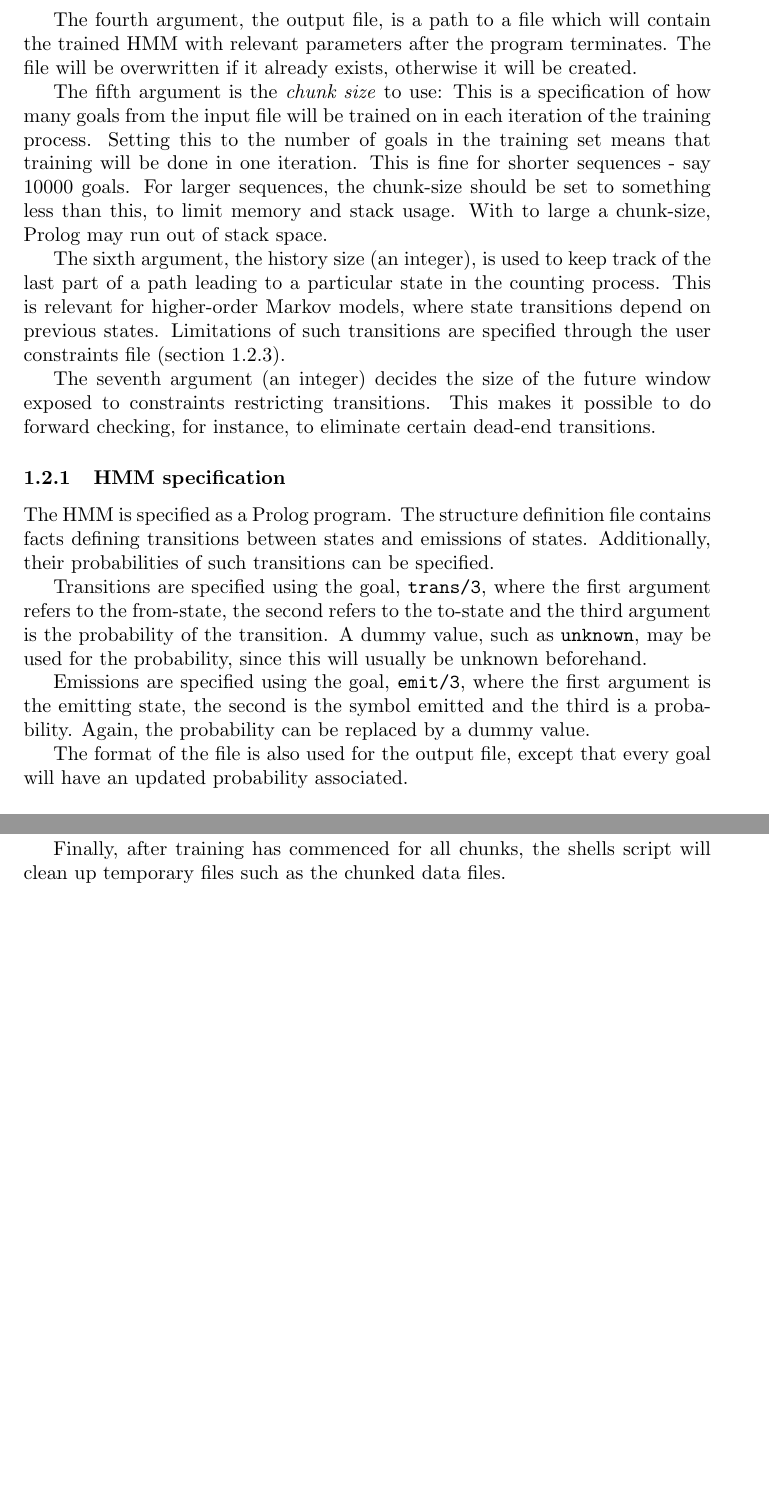
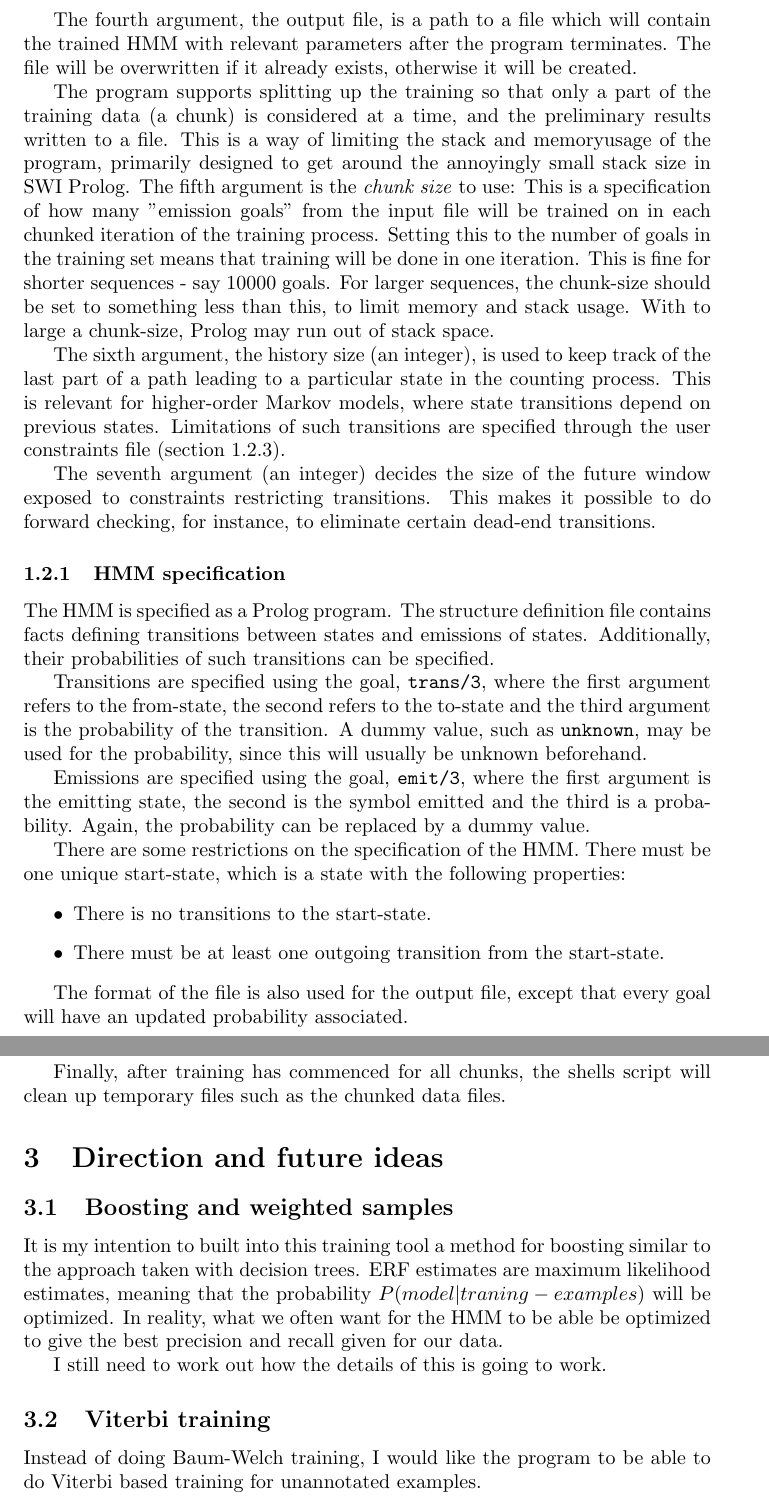
Before and after one commit to cth/hmmlearn, a LaTeX document (doc/manual.tex): two parts of pages 2 and 4 of 4, joined at a grey line, cut so that both start at the same text, the shorter picture padded with empty space. Compiled offline with pdfLaTeX.

```diff
--- a/doc/manual.tex
+++ b/doc/manual.tex
@@ -43,7 +43,8 @@
 The fourth argument, the output file, is a path to a file which will contain the trained HMM with relevant parameters after the program terminates.
 The file will be overwritten if it already exists, otherwise it will be created.
 
-The fifth argument is the \emph{chunk size} to use: This is a specification of how many goals from the input file will be trained on in each iteration of the training process.
+The program supports splitting up the training so that only a part of the training data (a chunk) is considered at a time, and the preliminary results written to a file.
+This is a way of limiting the stack and memoryusage of the program, primarily designed to get around the annoyingly small stack size in SWI Prolog. The fifth argument is the \emph{chunk size} to use: This is a specification of how many "emission goals" from the input file will be trained on in each chunked iteration of the training process.
 Setting this to the number of goals in the training set means that training will be done in one iteration. This is fine for shorter sequences - say 10000 goals. For larger sequences,
 the chunk-size should be set to something less than this, to limit memory and stack usage. With to large a chunk-size, Prolog may run out of stack space.
 
@@ -64,6 +65,12 @@
 
 Emissions are specified using the goal, \texttt{emit/3}, where the first argument is the emitting state, the second is the symbol emitted and the third is a probability.
 Again, the probability can be replaced by a dummy value.
+
+There are some restrictions on the specification of the HMM. There must be one unique start-state, which is a state with the following properties:
+\begin{itemize}
+\item There is no transitions to the start-state.
+\item There must be at least one outgoing transition from the start-state.
+\end{itemize}
 
 The format of the file is also used for the output file, except that every goal will have an updated probability associated.
 
@@ -133,4 +140,18 @@
 
 Finally, after training has commenced for all chunks, the shells script will clean up temporary files such as the chunked data files.
 
+\section{Direction and future ideas}
+
+\subsection{Boosting and weighted samples}
+
+It is my intention to built into this training tool a method for boosting similar to the approach taken with decision trees. ERF estimates are
+maximum likelihood estimates, meaning that the probability $P(model|traning-examples)$ will be optimized. In reality, what we often want
+ for the HMM to be able be optimized to give the best precision and recall given for our data.
+
+I still need to work out how the details of this is going to work.
+
+\subsection{Viterbi training}
+
+Instead of doing Baum-Welch training, I would like the program to be able to do Viterbi based training for unannotated examples.
+
 \end{document}
```
Also changed, not shown: doc/manual.tex (2 more changed lines), 6 other files.
